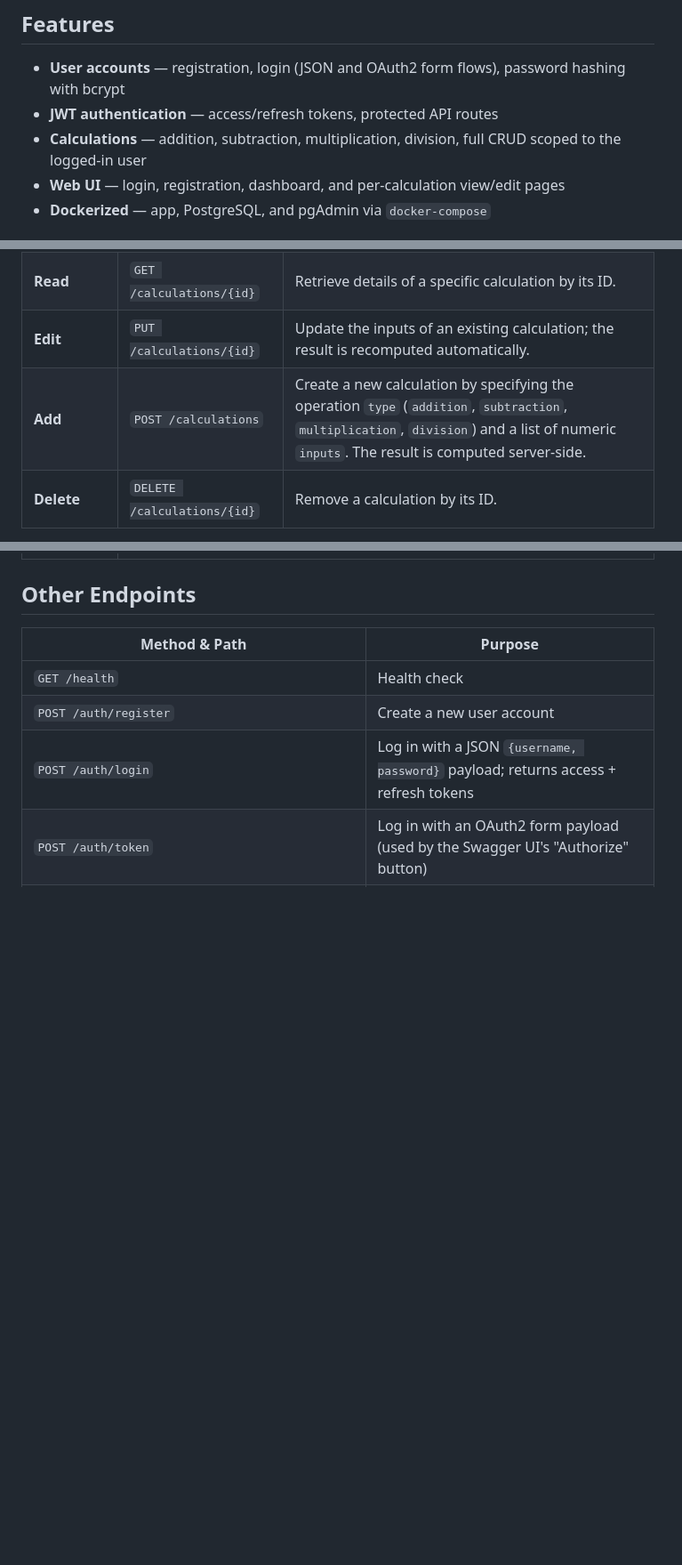
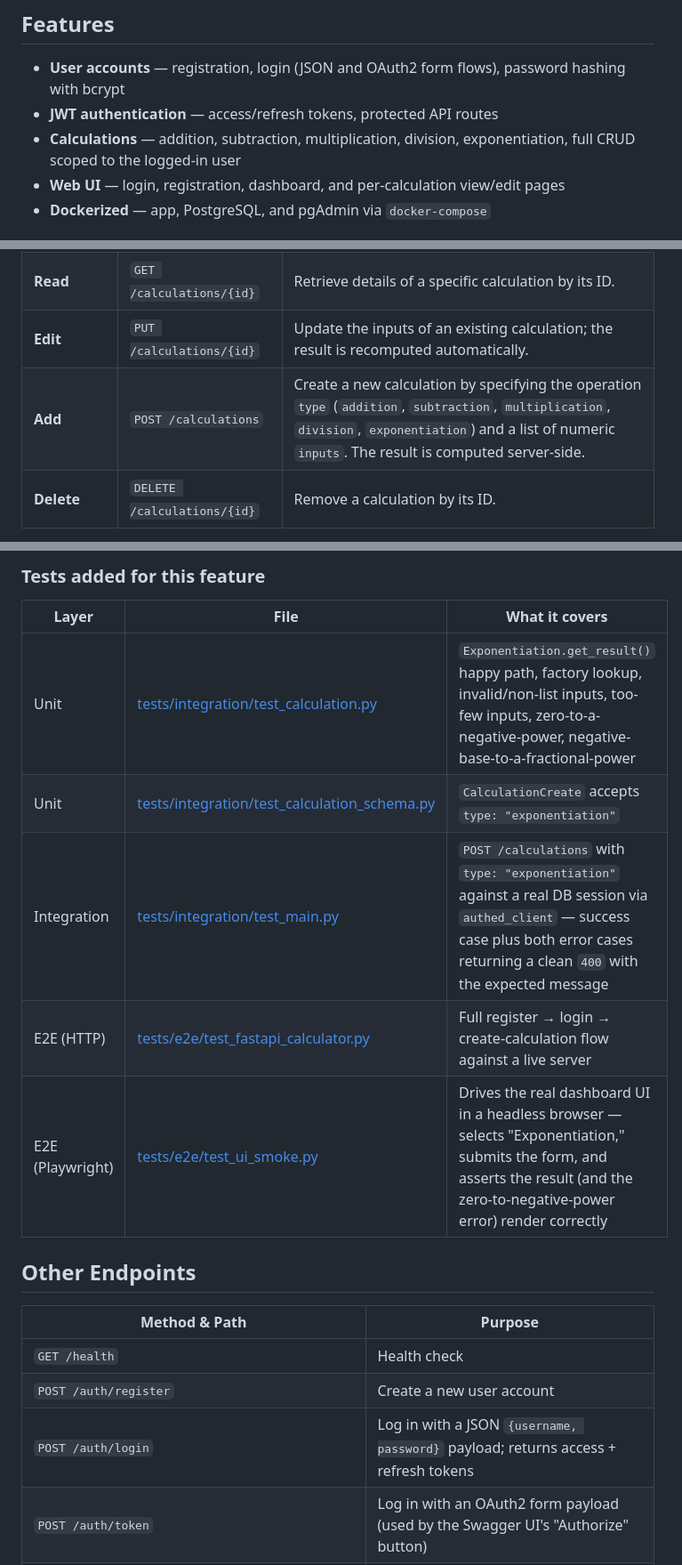
Before and after one commit to otkamal/is601-final-project, a Markdown page: README.md, 3 parts joined by grey strips. Shown at 89% size. GitHub-like rendering; blank space fills up the shorter version.

```diff
--- a/README.md
+++ b/README.md
@@ -6,7 +6,7 @@ A FastAPI web application for user registration, JWT-based authentication, and p
 
 - **User accounts** — registration, login (JSON and OAuth2 form flows), password hashing with bcrypt
 - **JWT authentication** — access/refresh tokens, protected API routes
-- **Calculations** — addition, subtraction, multiplication, division, full CRUD scoped to the logged-in user
+- **Calculations** — addition, subtraction, multiplication, division, exponentiation, full CRUD scoped to the logged-in user
 - **Web UI** — login, registration, dashboard, and per-calculation view/edit pages
 - **Dockerized** — app, PostgreSQL, and pgAdmin via `docker-compose`
 
@@ -19,7 +19,7 @@ The core of the API is a full BREAD (Browse, Read, Edit, Add, Delete) interface
 | **Browse** | `GET /calculations` | Retrieve and display all calculations belonging to the logged-in user. |
 | **Read** | `GET /calculations/{id}` | Retrieve details of a specific calculation by its ID. |
 | **Edit** | `PUT /calculations/{id}` | Update the inputs of an existing calculation; the result is recomputed automatically. |
-| **Add** | `POST /calculations` | Create a new calculation by specifying the operation `type` (`addition`, `subtraction`, `multiplication`, `division`) and a list of numeric `inputs`. The result is computed server-side. |
+| **Add** | `POST /calculations` | Create a new calculation by specifying the operation `type` (`addition`, `subtraction`, `multiplication`, `division`, `exponentiation`) and a list of numeric `inputs`. The result is computed server-side. |
 | **Delete** | `DELETE /calculations/{id}` | Remove a calculation by its ID. |
 
 Example — creating a calculation:
@@ -50,3 +86,12 @@ curl -X POST http://localhost:8000/calculations \
+### Tests added for this feature
+
+| Layer | File | What it covers |
+|---|---|---|
+| Unit | [tests/integration/test_calculation.py](tests/integration/test_calculation.py) | `Exponentiation.get_result()` happy path, factory lookup, invalid/non-list inputs, too-few inputs, zero-to-a-negative-power, negative-base-to-a-fractional-power |
+| Unit | [tests/integration/test_calculation_schema.py](tests/integration/test_calculation_schema.py) | `CalculationCreate` accepts `type: "exponentiation"` |
+| Integration | [tests/integration/test_main.py](tests/integration/test_main.py) | `POST /calculations` with `type: "exponentiation"` against a real DB session via `authed_client` — success case plus both error cases returning a clean `400` with the expected message |
+| E2E (HTTP) | [tests/e2e/test_fastapi_calculator.py](tests/e2e/test_fastapi_calculator.py) | Full register → login → create-calculation flow against a live server |
+| E2E (Playwright) | [tests/e2e/test_ui_smoke.py](tests/e2e/test_ui_smoke.py) | Drives the real dashboard UI in a headless browser — selects "Exponentiation," submits the form, and asserts the result (and the zero-to-negative-power error) render correctly |
 
 ## Other Endpoints
 
```
Also changed, not shown: other parts of README.md (+36 -0 lines).
